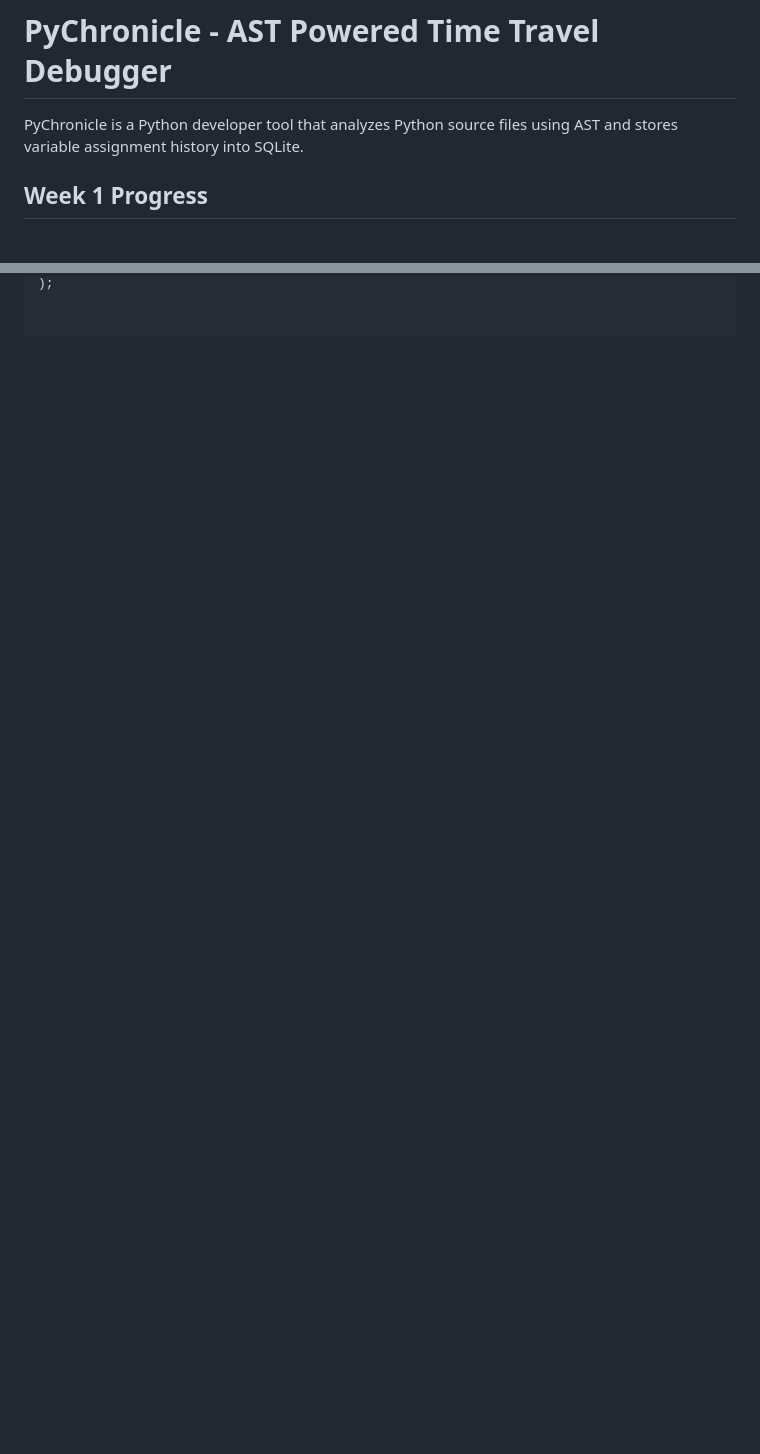
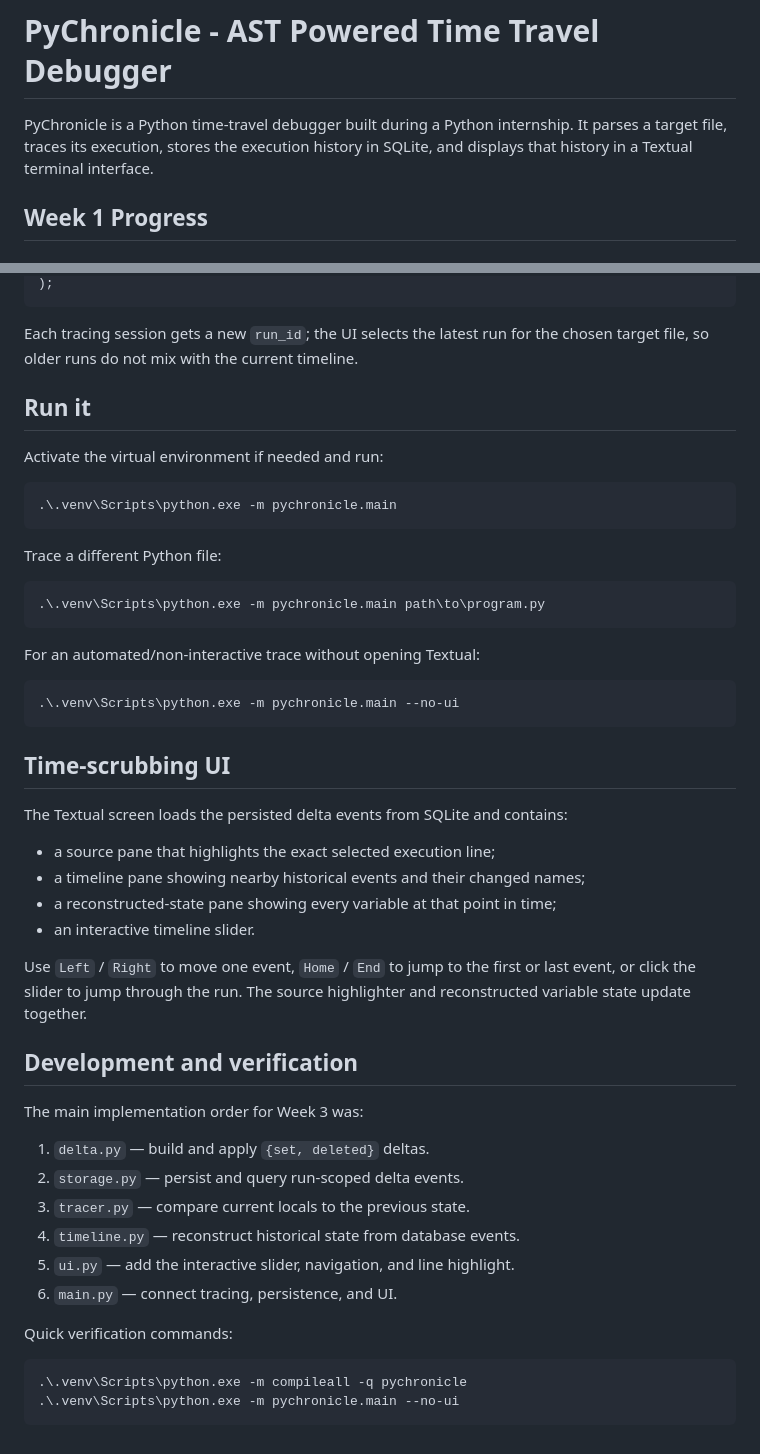
Before and after one commit to shksahil18/PyChronicle-Week-1, a Markdown page: README.md, 2 parts joined by grey strips. Drawn GitHub-style; blank space fills up the shorter version.

````diff
--- a/README.md
+++ b/README.md
@@ -1,6 +1,8 @@
 # PyChronicle - AST Powered Time Travel Debugger
 
-PyChronicle is a Python developer tool that analyzes Python source files using AST and stores variable assignment history into SQLite.
+PyChronicle is a Python time-travel debugger built during a Python internship.
+It parses a target file, traces its execution, stores the execution history in
+SQLite, and displays that history in a Textual terminal interface.
 
 ## Week 1 Progress
 
@@ -112 +140,56 @@ CREATE TABLE variable_history (
 );
+```
+
+Each tracing session gets a new `run_id`; the UI selects the latest run for the
+chosen target file, so older runs do not mix with the current timeline.
+
+## Run it
+
+Activate the virtual environment if needed and run:
+
+```powershell
+.\.venv\Scripts\python.exe -m pychronicle.main
+```
+
+Trace a different Python file:
+
+```powershell
+.\.venv\Scripts\python.exe -m pychronicle.main path\to\program.py
+```
+
+For an automated/non-interactive trace without opening Textual:
+
+```powershell
+.\.venv\Scripts\python.exe -m pychronicle.main --no-ui
+```
+
+## Time-scrubbing UI
+
+The Textual screen loads the persisted delta events from SQLite and contains:
+
+- a source pane that highlights the exact selected execution line;
+- a timeline pane showing nearby historical events and their changed names;
+- a reconstructed-state pane showing every variable at that point in time;
+- an interactive timeline slider.
+
+Use `Left` / `Right` to move one event, `Home` / `End` to jump to the first or
+last event, or click the slider to jump through the run. The source highlighter
+and reconstructed variable state update together.
+
+## Development and verification
+
+The main implementation order for Week 3 was:
+
+1. `delta.py` — build and apply `{set, deleted}` deltas.
+2. `storage.py` — persist and query run-scoped delta events.
+3. `tracer.py` — compare current locals to the previous state.
+4. `timeline.py` — reconstruct historical state from database events.
+5. `ui.py` — add the interactive slider, navigation, and line highlight.
+6. `main.py` — connect tracing, persistence, and UI.
+
+Quick verification commands:
+
+```powershell
+.\.venv\Scripts\python.exe -m compileall -q pychronicle
+.\.venv\Scripts\python.exe -m pychronicle.main --no-ui
+```
````
Also changed, not shown: other parts of README.md (+62 -36 lines).
